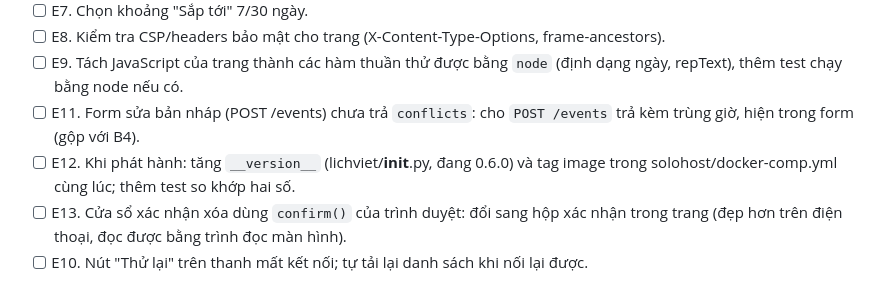
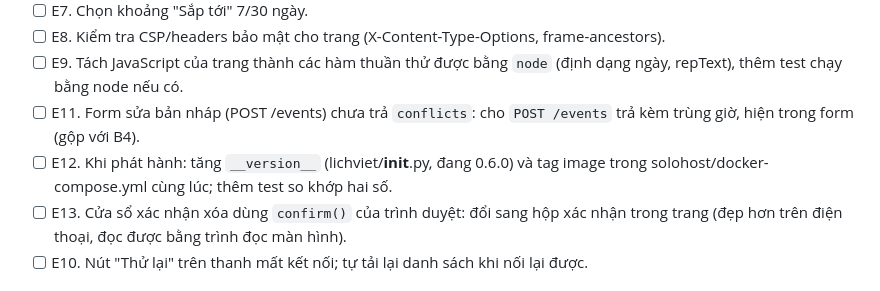
Before and after one commit to DacLe7/LicSoLo, a Markdown page: PROGRESS-CLAUDE.md, the part around the change. GitHub-like rendering.

Commit message:
docs(progress): sửa tên tệp compose
Co-Authored-By: Claude Opus 5.5 <noreply@anthropic.com>

```diff
--- a/PROGRESS-CLAUDE.md
+++ b/PROGRESS-CLAUDE.md
@@ -67,7 +67,7 @@ Chạy test: `python -m unittest discover -s tests`.
 - [ ] E8. Kiểm tra CSP/headers bảo mật cho trang (X-Content-Type-Options, frame-ancestors).
 - [ ] E9. Tách JavaScript của trang thành các hàm thuần thử được bằng `node` (định dạng ngày, repText), thêm test chạy bằng node nếu có.
 - [ ] E11. Form sửa bản nháp (POST /events) chưa trả `conflicts`: cho `POST /events` trả kèm trùng giờ, hiện trong form (gộp với B4).
-- [ ] E12. Khi phát hành: tăng `__version__` (lichviet/__init__.py, đang 0.6.0) và tag image trong solohost/docker-comp.yml cùng lúc; thêm test so khớp hai số.
+- [ ] E12. Khi phát hành: tăng `__version__` (lichviet/__init__.py, đang 0.6.0) và tag image trong solohost/docker-compose.yml cùng lúc; thêm test so khớp hai số.
 - [ ] E13. Cửa sổ xác nhận xóa dùng `confirm()` của trình duyệt: đổi sang hộp xác nhận trong trang (đẹp hơn trên điện thoại, đọc được bằng trình đọc màn hình).
 - [ ] E10. Nút "Thử lại" trên thanh mất kết nối; tự tải lại danh sách khi nối lại được.
 
```
